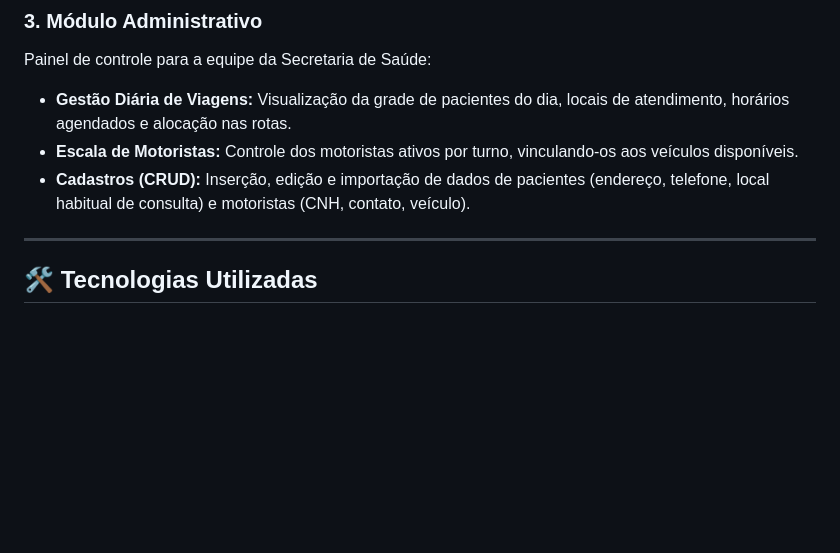
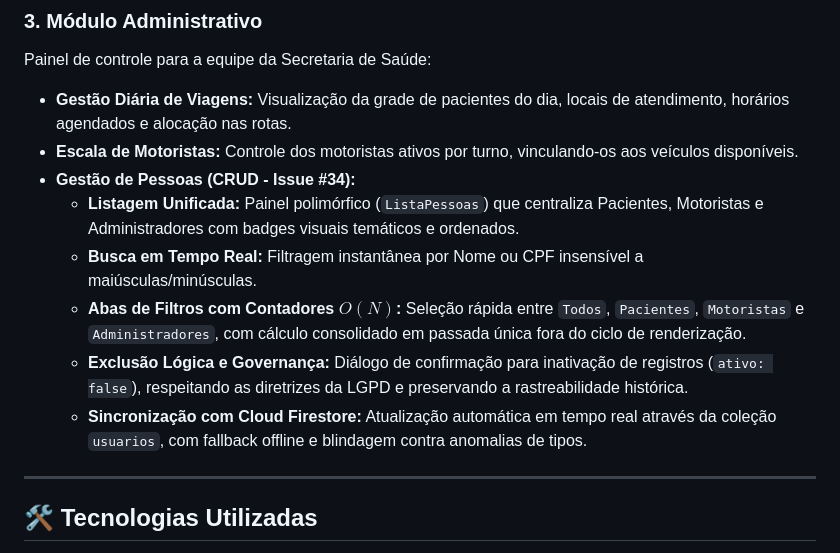
Before and after one commit to BrunoCamiloRibeiro/InterFatec2, a Markdown page: README.md, the part around the change. GitHub-like rendering; blank space fills up the shorter version.

Commit message:
docs(readme): documentar funcionalidade da gestao de pessoas e crud (#34)

```diff
--- a/README.md
+++ b/README.md
@@ -57,7 +57,12 @@ Interface simplificada e acessível, focada em três ações essenciais:
 Painel de controle para a equipe da Secretaria de Saúde:
 * **Gestão Diária de Viagens:** Visualização da grade de pacientes do dia, locais de atendimento, horários agendados e alocação nas rotas.
 * **Escala de Motoristas:** Controle dos motoristas ativos por turno, vinculando-os aos veículos disponíveis.
-* **Cadastros (CRUD):** Inserção, edição e importação de dados de pacientes (endereço, telefone, local habitual de consulta) e motoristas (CNH, contato, veículo).
+* **Gestão de Pessoas (CRUD - Issue #34):**
+  - **Listagem Unificada:** Painel polimórfico (`ListaPessoas`) que centraliza Pacientes, Motoristas e Administradores com badges visuais temáticos e ordenados.
+  - **Busca em Tempo Real:** Filtragem instantânea por Nome ou CPF insensível a maiúsculas/minúsculas.
+  - **Abas de Filtros com Contadores $O(N)$:** Seleção rápida entre `Todos`, `Pacientes`, `Motoristas` e `Administradores`, com cálculo consolidado em passada única fora do ciclo de renderização.
+  - **Exclusão Lógica e Governança:** Diálogo de confirmação para inativação de registros (`ativo: false`), respeitando as diretrizes da LGPD e preservando a rastreabilidade histórica.
+  - **Sincronização com Cloud Firestore:** Atualização automática em tempo real através da coleção `usuarios`, com fallback offline e blindagem contra anomalias de tipos.
 
 ---
 
```
